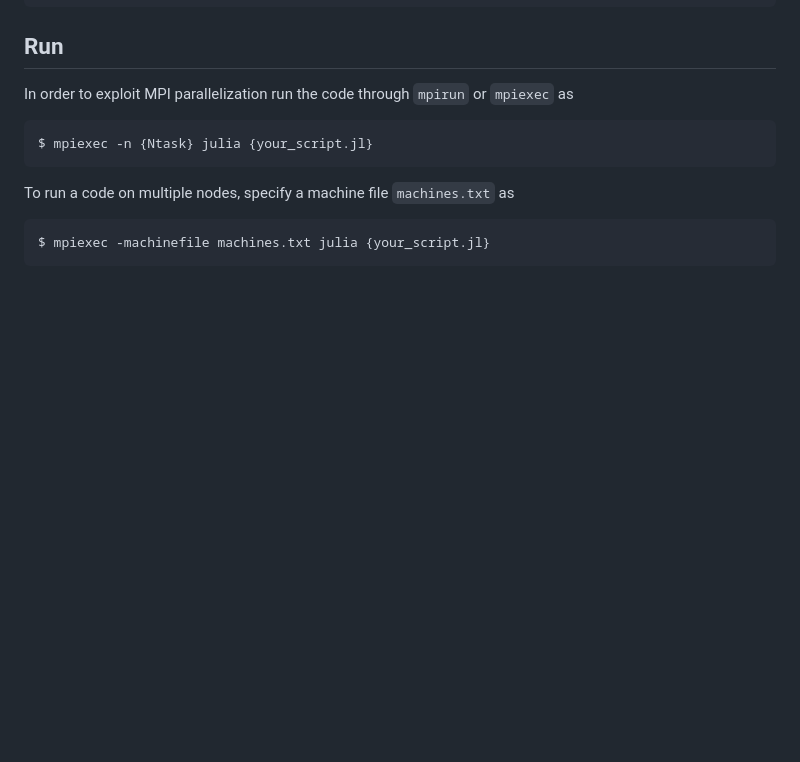
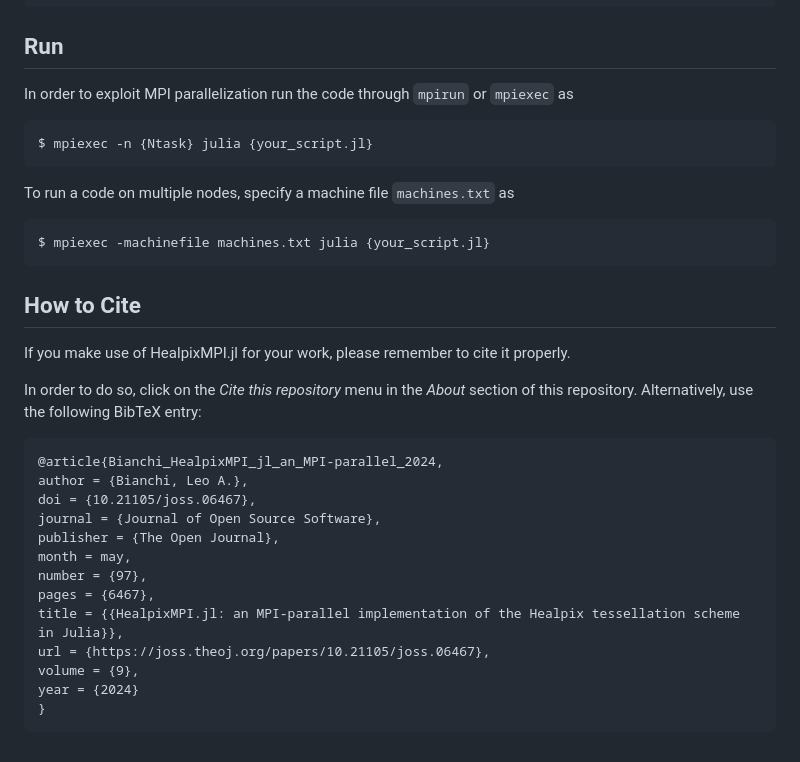
Before and after one commit to LeeoBianchi/HealpixMPI.jl, a Markdown page: README.md, the part around the change. Drawn GitHub-style; blank space fills up the shorter version.

`````diff
--- a/README.md
+++ b/README.md
@@ -111,3 +111,26 @@ To run a code on multiple nodes, specify a machine file `machines.txt` as
 ````shell
 $ mpiexec -machinefile machines.txt julia {your_script.jl}
 ````
+
+## How to Cite
+
+If you make use of HealpixMPI.jl for your work, please remember to cite it properly.
+
+In order to do so, click on the *Cite this repository* menu in the *About* section of this repository.
+Alternatively, use the following BibTeX entry:
+
+```
+@article{Bianchi_HealpixMPI_jl_an_MPI-parallel_2024,
+author = {Bianchi, Leo A.},
+doi = {10.21105/joss.06467},
+journal = {Journal of Open Source Software},
+publisher = {The Open Journal},
+month = may,
+number = {97},
+pages = {6467},
+title = {{HealpixMPI.jl: an MPI-parallel implementation of the Healpix tessellation scheme in Julia}},
+url = {https://joss.theoj.org/papers/10.21105/joss.06467},
+volume = {9},
+year = {2024}
+}
+```
`````
